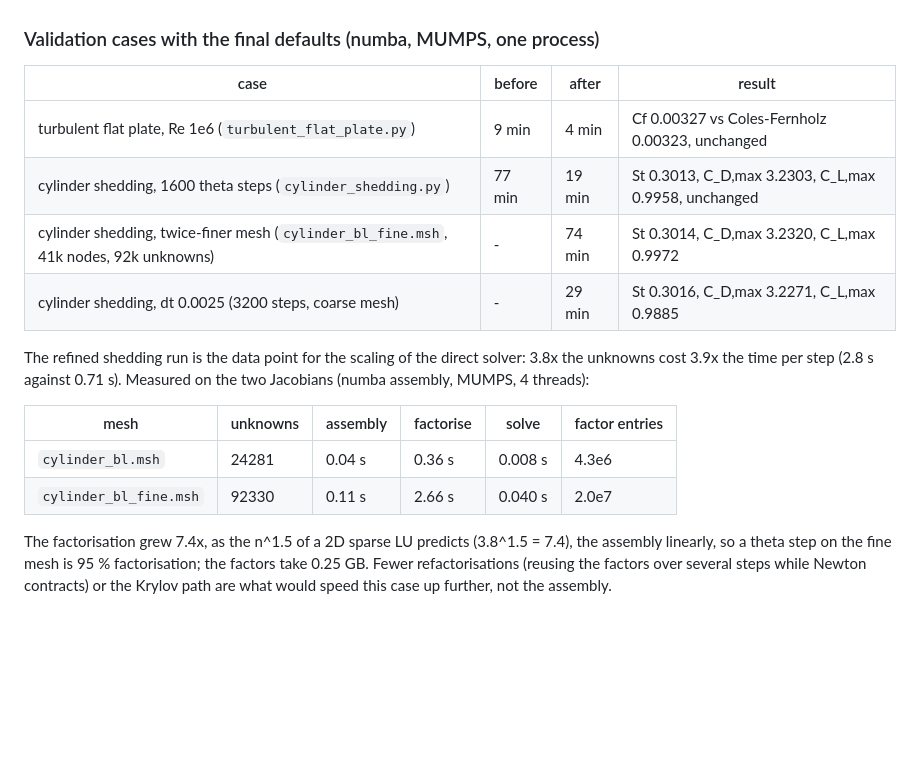
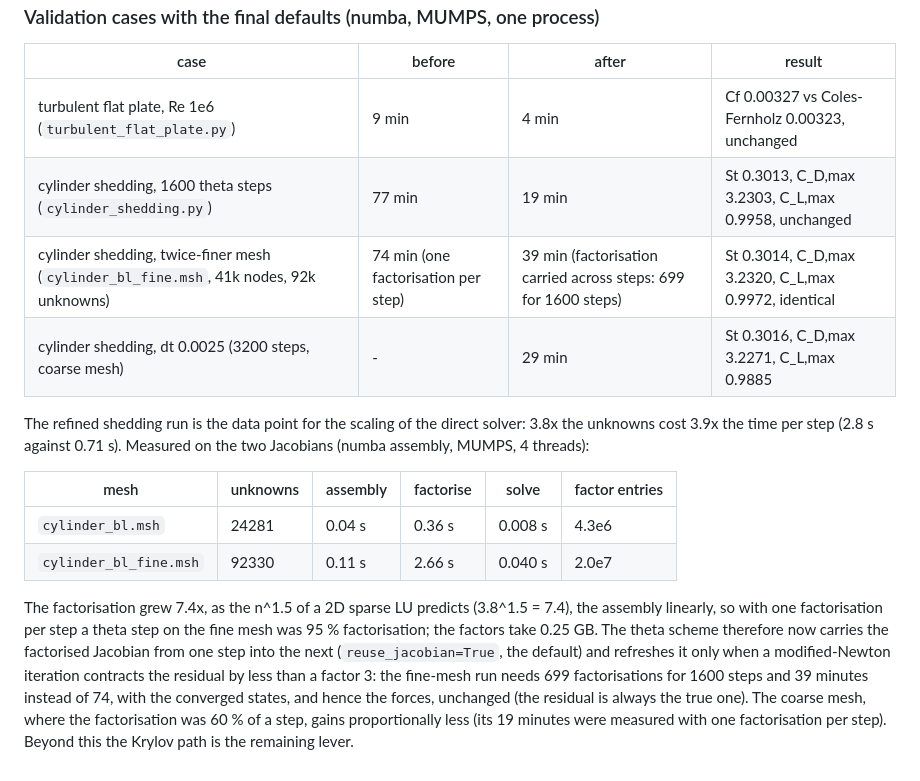
Before and after one commit to emarinhoss/aa540fem, a Markdown page: docs/performance.md, the part around the change. GitHub-like rendering; blank space fills up the shorter version.

Commit message:
Record the fine-mesh shedding run with the carried factorisation
1600 steps in 39 minutes with 699 factorisations instead of 74 minutes
with one per step; St, C_D,max and C_L,max identical.

Co-Authored-By: Claude Fable 5.1 <noreply@anthropic.com>
Claude-Session: https://claude.ai/code/session_01P623RQ6mMgXu9S4gqXVKRF

```diff
--- a/docs/performance.md
+++ b/docs/performance.md
@@ -97,7 +97,7 @@ at the price of iterations that grow with the Reynolds number.
 |---|---|---|---|
 | turbulent flat plate, Re 1e6 (`turbulent_flat_plate.py`) | 9 min | 4 min | Cf 0.00327 vs Coles-Fernholz 0.00323, unchanged |
 | cylinder shedding, 1600 theta steps (`cylinder_shedding.py`) | 77 min | 19 min | St 0.3013, C_D,max 3.2303, C_L,max 0.9958, unchanged |
-| cylinder shedding, twice-finer mesh (`cylinder_bl_fine.msh`, 41k nodes, 92k unknowns) | - | 74 min | St 0.3014, C_D,max 3.2320, C_L,max 0.9972 |
+| cylinder shedding, twice-finer mesh (`cylinder_bl_fine.msh`, 41k nodes, 92k unknowns) | 74 min (one factorisation per step) | 39 min (factorisation carried across steps: 699 for 1600 steps) | St 0.3014, C_D,max 3.2320, C_L,max 0.9972, identical |
 | cylinder shedding, dt 0.0025 (3200 steps, coarse mesh) | - | 29 min | St 0.3016, C_D,max 3.2271, C_L,max 0.9885 |
 
 The refined shedding run is the data point for the scaling of the direct
@@ -110,7 +110,14 @@ solver: 3.8x the unknowns cost 3.9x the time per step (2.8 s against
 | `cylinder_bl_fine.msh` | 92330 | 0.11 s | 2.66 s | 0.040 s | 2.0e7 |
 
 The factorisation grew 7.4x, as the n^1.5 of a 2D sparse LU predicts
-(3.8^1.5 = 7.4), the assembly linearly, so a theta step on the fine mesh is
-95 % factorisation; the factors take 0.25 GB.  Fewer refactorisations
-(reusing the factors over several steps while Newton contracts) or the
-Krylov path are what would speed this case up further, not the assembly.
+(3.8^1.5 = 7.4), the assembly linearly, so with one factorisation per step
+a theta step on the fine mesh was 95 % factorisation; the factors take
+0.25 GB.  The theta scheme therefore now carries the factorised Jacobian
+from one step into the next (`reuse_jacobian=True`, the default) and
+refreshes it only when a modified-Newton iteration contracts the residual
+by less than a factor 3: the fine-mesh run needs 699 factorisations for
+1600 steps and 39 minutes instead of 74, with the converged states, and
+hence the forces, unchanged (the residual is always the true one).  The
+coarse mesh, where the factorisation was 60 % of a step, gains
+proportionally less (its 19 minutes were measured with one factorisation
+per step).  Beyond this the Krylov path is the remaining lever.
```
Also changed, not shown: README.md (+1 -1 lines), docs/parallel.md (+5 -1 lines).
